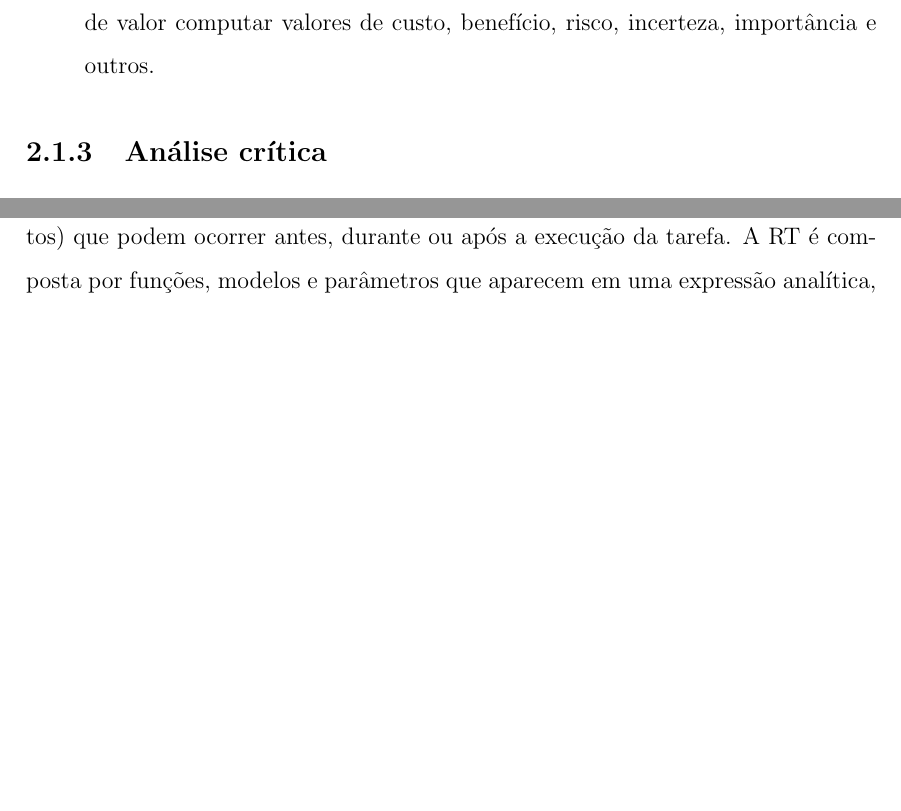
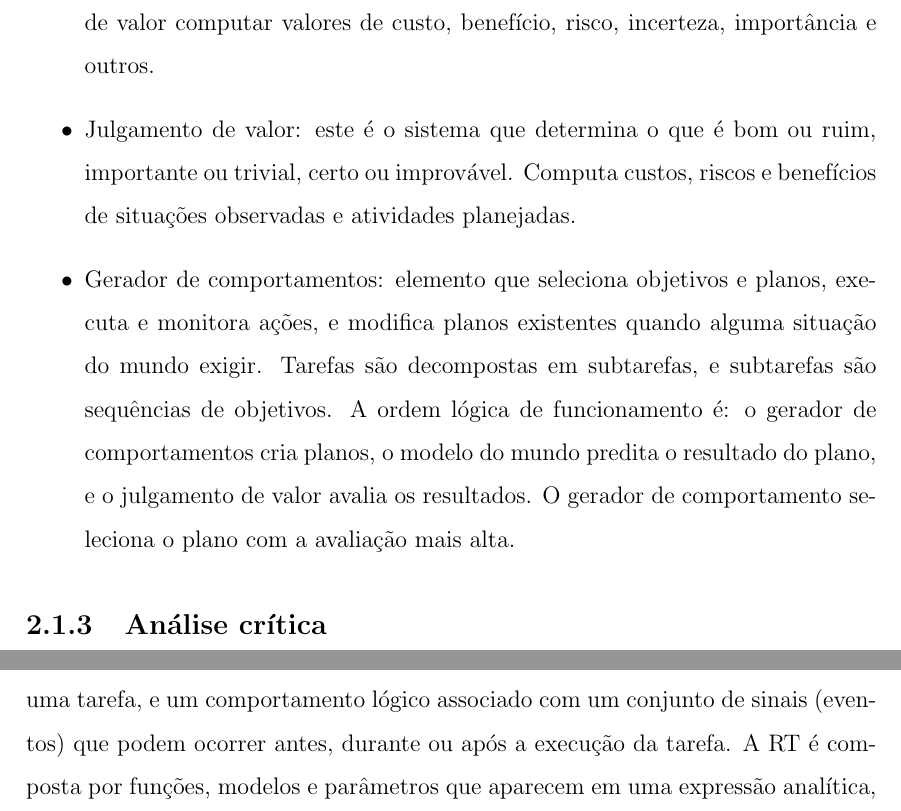
Before and after one commit to renan028/Tese, a LaTeX thesis (Thesis/thesis.tex, which reads Thesis/chap02.tex): two parts of pages 17 and 35 of 51, joined at a grey line, cut so that both start at the same text, the shorter picture padded with empty space. Compiled offline with pdfLaTeX; the source files are stored in an older character set and shown here as Unicode.

Commit message:
Albus ok

```diff
--- a/Thesis/chap02.tex
+++ b/Thesis/chap02.tex
@@ -128,6 +128,13 @@ sensores e suas saídas são os atuadores:
   comparação de modelos, e reconhecimento de objetos, estados e eventos; e o
   sistema de julgamento de valor computar valores de custo, benefício, risco,
   incerteza, importância e outros.
+  \item Julgamento de valor: este é o sistema que determina o que é bom ou ruim,
+  importante ou trivial, certo ou improvável. Computa custos, riscos e
+  benefícios de situações observadas e atividades planejadas.
+  \item Gerador de comportamentos: elemento que seleciona objetivos e planos,
+  executa e monitora ações, e modifica planos existentes quando alguma situação
+  do mundo exigir. Tarefas são decompostas em subtarefas, e subtarefas são
+  sequências de objetivos. A ordem lógica de funcionamento é: o gerador de comportamentos cria planos, o modelo do mundo predita o resultado do plano, e o julgamento de valor avalia os resultados. O gerador de comportamento seleciona o plano com a avaliação mais alta.
 \end{itemize}
 
 \subsection{Análise crítica}
```
